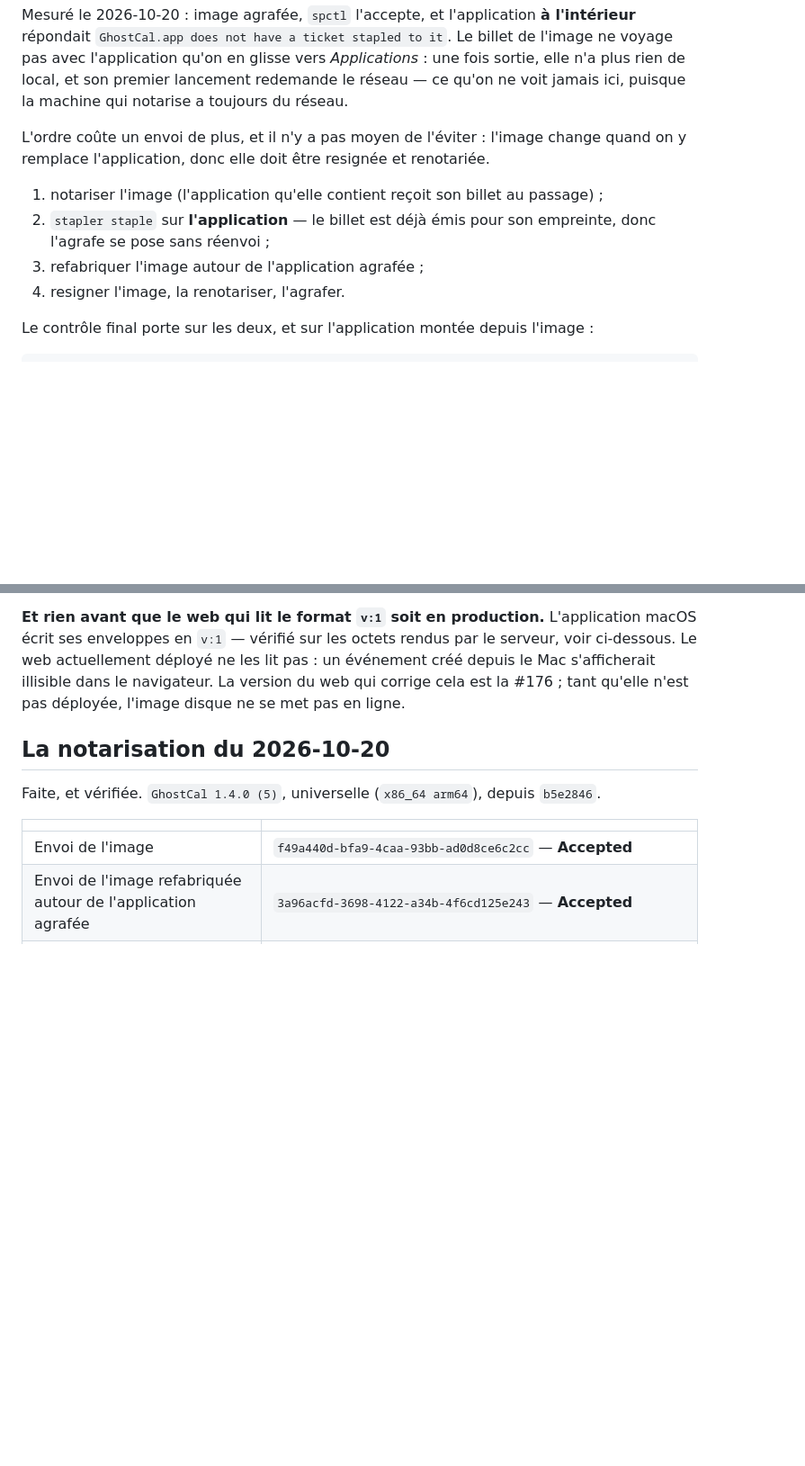
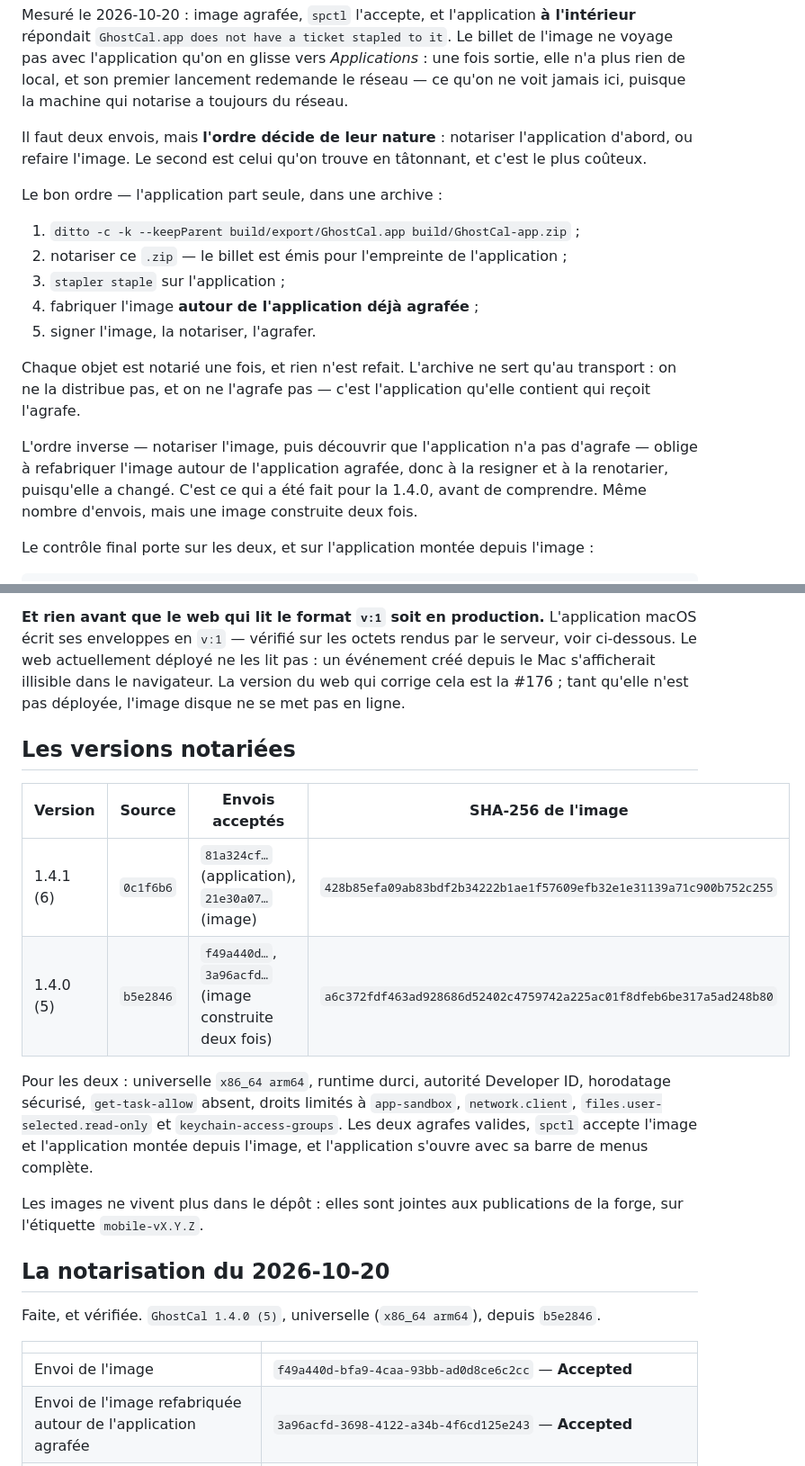
Before and after one commit to stackopshq/ghostcal, a Markdown page: docs/macos.md, 2 parts joined by grey strips. Shown at 90% size. Rendered like a GitHub page; blank space fills up the shorter version.

Commit message:
docs(macos): notarise the app first, and build the image once
Two submissions are unavoidable; the order decides what they cost. Notarising the
image first and only then finding the app has no ticket forces the image to be
rebuilt around the stapled app, re-signed and re-notarised, since it changed.
That is how 1.4.0 was built, before understanding it.

Sending the app on its own in a ditto archive gives the same two submissions with
nothing built twice: notarise the zip, staple the app, then build the image around
the already-stapled app and notarise it once. The archive is transport only — it
is neither distributed nor stapled.

Also records what has been notarised, with the submission ids and the images'
SHA-256, and that images no longer live in the repository.

```diff
--- a/docs/macos.md
+++ b/docs/macos.md
@@ -212,14 +212,26 @@ l'image ne voyage pas avec l'application qu'on en glisse vers *Applications* : u
 sortie, elle n'a plus rien de local, et son premier lancement redemande le réseau — ce
 qu'on ne voit jamais ici, puisque la machine qui notarise a toujours du réseau.
 
-L'ordre coûte un envoi de plus, et il n'y a pas moyen de l'éviter : l'image change quand
-on y remplace l'application, donc elle doit être resignée et renotariée.
+Il faut deux envois, mais **l'ordre décide de leur nature** : notariser l'application
+d'abord, ou refaire l'image. Le second est celui qu'on trouve en tâtonnant, et c'est le
+plus coûteux.
 
-1. notariser l'image (l'application qu'elle contient reçoit son billet au passage) ;
-2. `stapler staple` sur **l'application** — le billet est déjà émis pour son empreinte,
-   donc l'agrafe se pose sans réenvoi ;
-3. refabriquer l'image autour de l'application agrafée ;
-4. resigner l'image, la renotariser, l'agrafer.
+Le bon ordre — l'application part seule, dans une archive :
+
+1. `ditto -c -k --keepParent build/export/GhostCal.app build/GhostCal-app.zip` ;
+2. notariser ce `.zip` — le billet est émis pour l'empreinte de l'application ;
+3. `stapler staple` sur l'application ;
+4. fabriquer l'image **autour de l'application déjà agrafée** ;
+5. signer l'image, la notariser, l'agrafer.
+
+Chaque objet est notarié une fois, et rien n'est refait. L'archive ne sert qu'au transport :
+on ne la distribue pas, et on ne l'agrafe pas — c'est l'application qu'elle contient qui
+reçoit l'agrafe.
+
+L'ordre inverse — notariser l'image, puis découvrir que l'application n'a pas d'agrafe —
+oblige à refabriquer l'image autour de l'application agrafée, donc à la resigner et à la
+renotarier, puisqu'elle a changé. C'est ce qui a été fait pour la 1.4.0, avant de
+comprendre. Même nombre d'envois, mais une image construite deux fois.
 
 Le contrôle final porte sur les deux, et sur l'application montée depuis l'image :
 
@@ -260,6 +272,22 @@ macOS écrit ses enveloppes en `v:1` — vérifié sur les octets rendus par le
 ci-dessous. Le web actuellement déployé ne les lit pas : un événement créé depuis le Mac
 s'afficherait illisible dans le navigateur. La version du web qui corrige cela est la
 #176 ; tant qu'elle n'est pas déployée, l'image disque ne se met pas en ligne.
+
+## Les versions notariées
+
+| Version | Source | Envois acceptés | SHA-256 de l'image |
+|---|---|---|---|
+| 1.4.1 (6) | `0c1f6b6` | `81a324cf…` (application), `21e30a07…` (image) | `428b85efa09ab83bdf2b34222b1ae1f57609efb32e1e31139a71c900b752c255` |
+| 1.4.0 (5) | `b5e2846` | `f49a440d…`, `3a96acfd…` (image construite deux fois) | `a6c372fdf463ad928686d52402c4759742a225ac01f8dfeb6be317a5ad248b80` |
+
+Pour les deux : universelle `x86_64 arm64`, runtime durci, autorité Developer ID,
+horodatage sécurisé, `get-task-allow` absent, droits limités à `app-sandbox`,
+`network.client`, `files.user-selected.read-only` et `keychain-access-groups`. Les deux
+agrafes valides, `spctl` accepte l'image et l'application montée depuis l'image, et
+l'application s'ouvre avec sa barre de menus complète.
+
+Les images ne vivent plus dans le dépôt : elles sont jointes aux publications de la forge,
+sur l'étiquette `mobile-vX.Y.Z`.
 
 ## La notarisation du 2026-10-20
 
```
